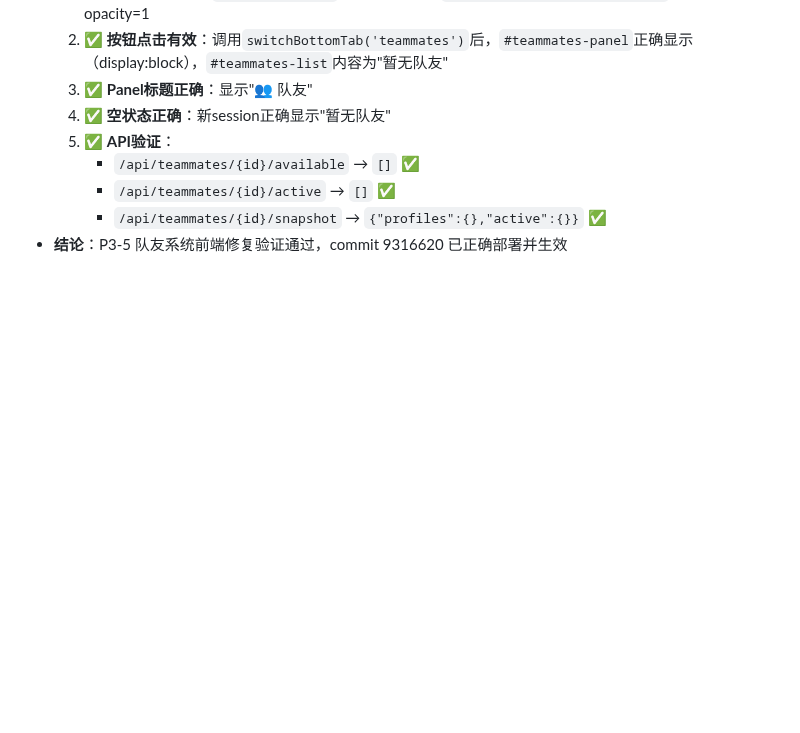
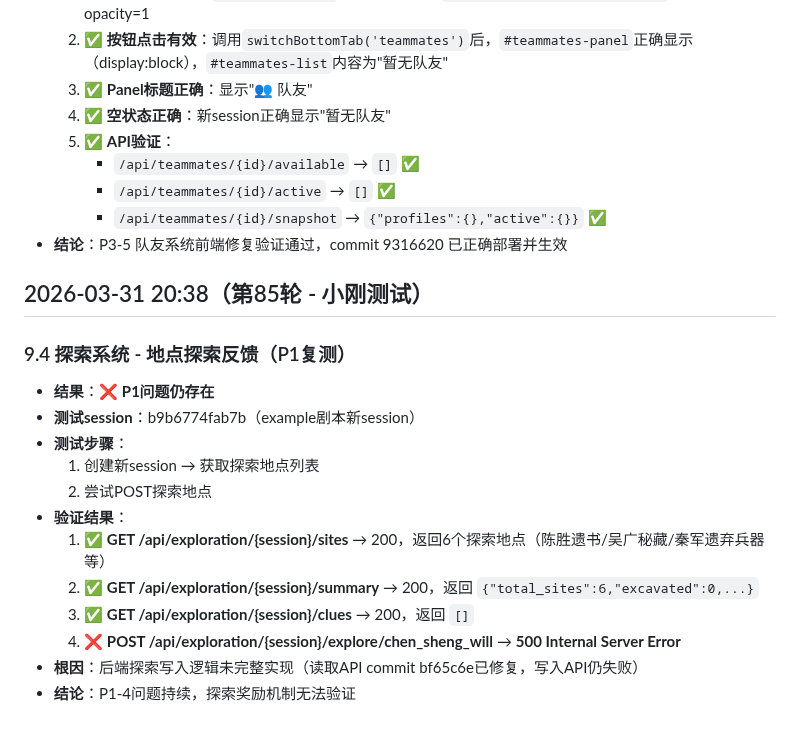
Before and after one commit to gtx1049/RPGAgent, a Markdown page: totest.md, the part around the change. Drawn GitHub-style; blank space fills up the shorter version.

Commit message:
第85轮测试：探索系统写入API仍返回500 P1问题持续

```diff
--- a/totest.md
+++ b/totest.md
@@ -1150,3 +1150,19 @@
      - `/api/teammates/{id}/active` → `[]` ✅
      - `/api/teammates/{id}/snapshot` → `{"profiles":{},"active":{}}` ✅
 - **结论**：P3-5 队友系统前端修复验证通过，commit 9316620 已正确部署并生效
+
+## 2026-03-31 20:38（第85轮 - 小刚测试）
+
+### 9.4 探索系统 - 地点探索反馈（P1复测）
+- **结果**：❌ **P1问题仍存在**
+- **测试session**：b9b6774fab7b（example剧本新session）
+- **测试步骤**：
+  1. 创建新session → 获取探索地点列表
+  2. 尝试POST探索地点
+- **验证结果**：
+  1. ✅ **GET /api/exploration/{session}/sites** → 200，返回6个探索地点（陈胜遗书/吴广秘藏/秦军遗弃兵器等）
+  2. ✅ **GET /api/exploration/{session}/summary** → 200，返回 `{"total_sites":6,"excavated":0,...}`
+  3. ✅ **GET /api/exploration/{session}/clues** → 200，返回 `[]`
+  4. ❌ **POST /api/exploration/{session}/explore/chen_sheng_will** → **500 Internal Server Error**
+- **根因**：后端探索写入逻辑未完整实现（读取API commit bf65c6e已修复，写入API仍失败）
+- **结论**：P1-4问题持续，探索奖励机制无法验证
```
Also changed, not shown: debug.md (+1 -1 lines).
